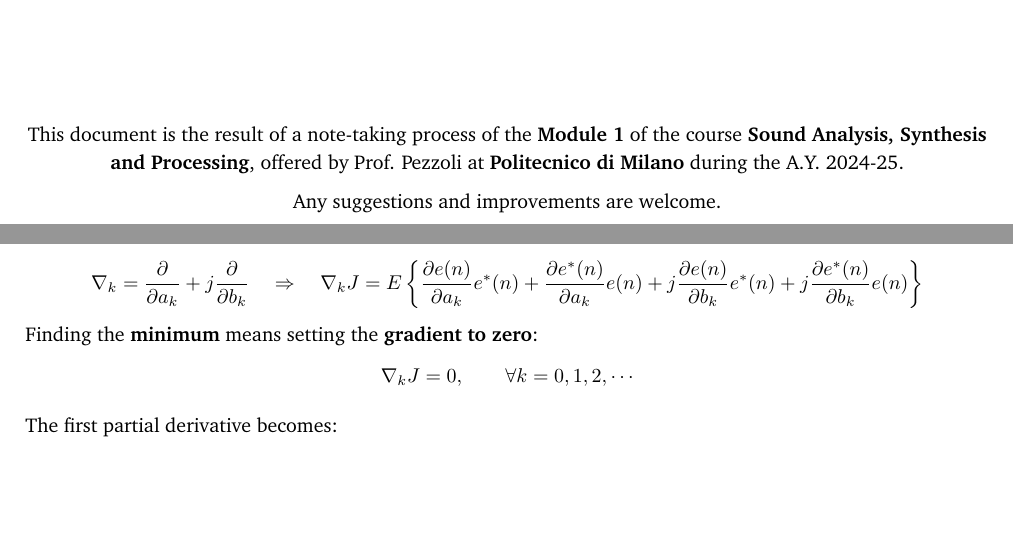
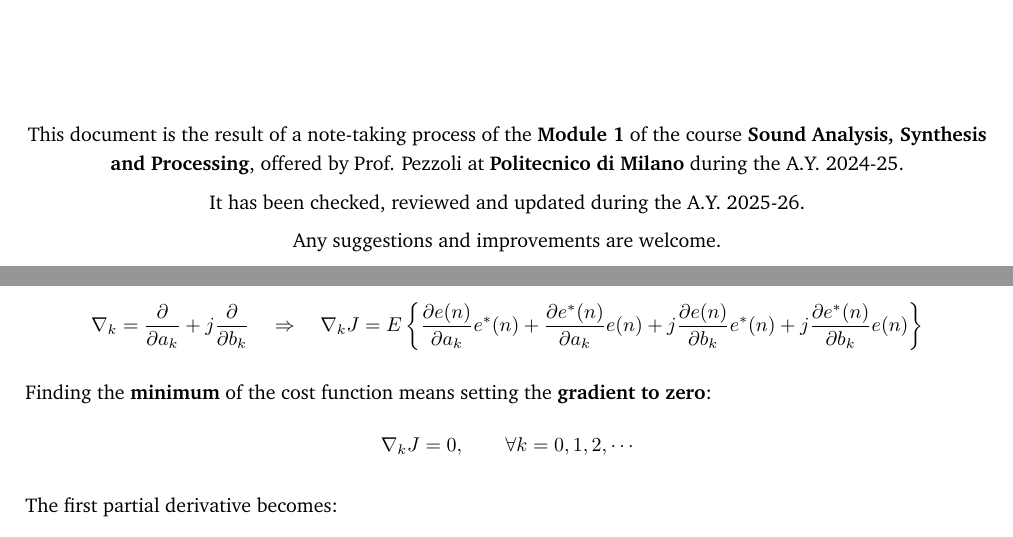
Before and after one commit to MAE-students/daap, a LaTeX document (main.tex, which reads default/disclaimer.tex, sections/section 3.tex): two parts of pages 2 and 41 of 162, joined at a grey line, cut so that both start at the same text, the shorter picture padded with empty space. Compiled offline with pdfLaTeX.

Commit message:
wiener filters check

```diff
--- a/default/disclaimer.tex
+++ b/default/disclaimer.tex
@@ -6,6 +6,8 @@
 \begin{center}
 This document is the result of a note-taking process of the \textbf{Module 1} of the course \textbf{Sound Analysis, Synthesis and Processing}, offered by Prof. Pezzoli at \textbf{Politecnico di Milano} during the A.Y. 2024-25.
 
+It has been checked, reviewed and updated during the A.Y. 2025-26.
+
 Any suggestions and improvements are welcome.
 
 Good study.
--- a/sections/section 3.tex
+++ b/sections/section 3.tex
@@ -33,20 +31,18 @@ J = E\left\{e(n)e^*(n)\right\} = E\{|e(n)|^2\}, \quad e(n) = d(n) - y(n) \quad
 
 In order to minimize the cost function, we are interested in computing the \textbf{gradient of the cost function}.
 We express the filter coefficients as complex values:
-
 \[
 w(k) = a(k) + jb(k), \qquad k = 0, 1, 2, \cdots
 \]
 
 We define the (complex) gradient operator and apply it to the cost function \( J \):
-
 \[
 \nabla_k = \frac{\partial}{\partial a_k} + j \frac{\partial}{\partial b_k}
 \quad \Rightarrow \quad
 \nabla_k J = E\left\{ \frac{\partial e(n)}{\partial a_k} e^*(n) + \frac{\partial e^*(n)}{\partial a_k} e(n) + j\frac{\partial e(n)}{\partial b_k} e^*(n) + j\frac{\partial e^*(n)}{\partial b_k} e(n) \right\}
 \]
 
-Finding the \textbf{minimum} means setting the \textbf{gradient to zero}:
+Finding the \textbf{minimum} of the cost function means setting the \textbf{gradient to zero}:
 \[
 \nabla_k J = 0, \qquad \forall k = 0, 1, 2, \cdots
 \]
```
Also changed, not shown: sections/section 3.tex (29 more changed lines).
